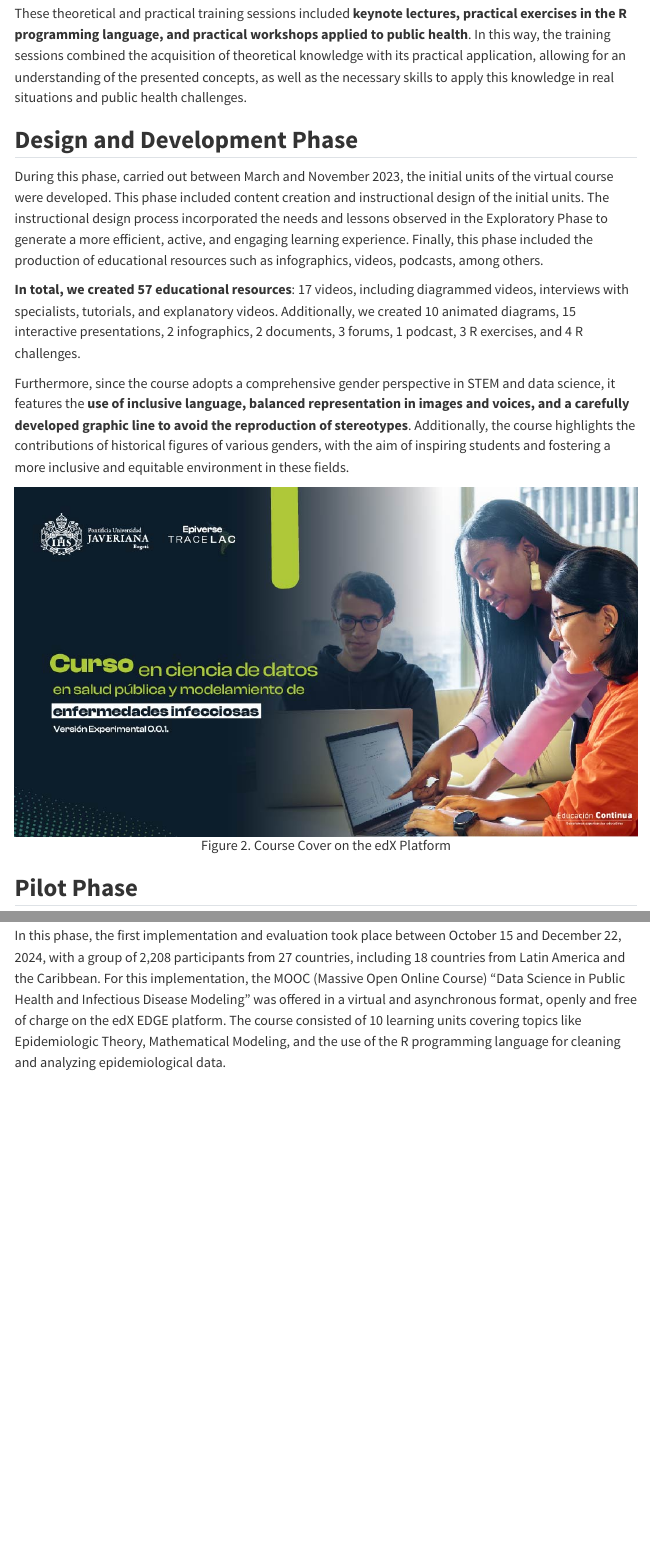
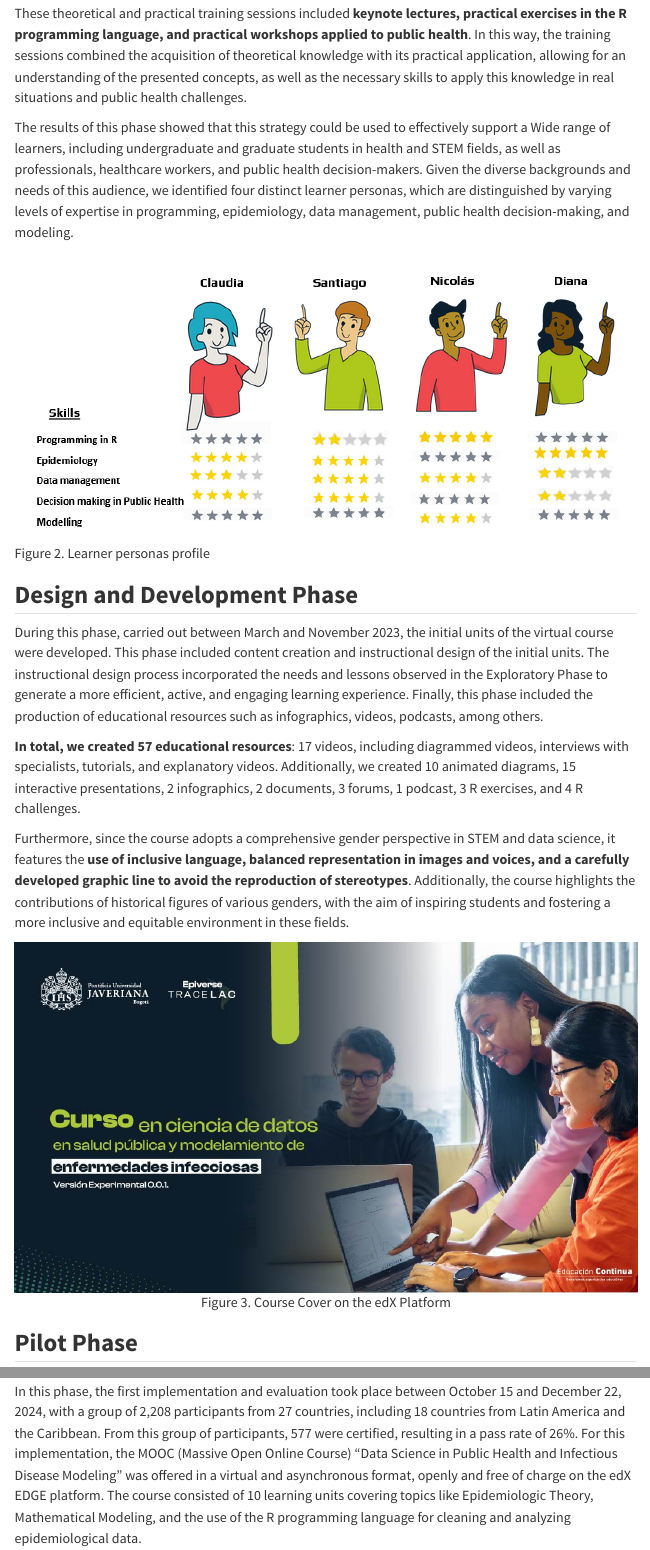
Before and after one commit to epiverse-trace/epi-training-kit, a Quarto document (index-EN.qmd): the page in a window 1100 px wide, from 3310 px down, and a second part further down, joined at a grey line. Rendered offline with R 4.5, knitr and Pandoc in place of Quarto, with nearby package versions; menus at the side of the page are left out.

Commit message:
Update index-EN.qmd

```diff
--- a/index-EN.qmd
+++ b/index-EN.qmd
@@ -70,6 +70,11 @@ This exploratory phase allowed for testing content and activities, as well as id
 
 These theoretical and practical training sessions included **keynote lectures, practical exercises in the R programming language, and practical workshops applied to public health**. In this way, the training sessions combined the acquisition of theoretical knowledge with its practical application, allowing for an understanding of the presented concepts, as well as the necessary skills to apply this knowledge in real situations and public health challenges.
 
+The results of this phase showed that this strategy could be used to effectively support a Wide range of learners, including undergraduate and graduate students in health and STEM fields, as well as professionals, healthcare workers, and public health decision-makers. Given the diverse backgrounds and needs of this audience, we identified four distinct learner personas, which are distinguished by varying levels of expertise in programming, epidemiology, data management, public health decision-making, and modeling.
+
+![Figure 2. Learner personas profile](./img/learner-personas.jpg){width="800"}
+
+
 ## **Design and Development Phase**
 
 During this phase, carried out between March and November 2023, the initial units of the virtual course were developed. This phase included content creation and instructional design of the initial units. The instructional design process incorporated the needs and lessons observed in the Exploratory Phase to generate a more efficient, active, and engaging learning experience. Finally, this phase included the production of educational resources such as infographics, videos, podcasts, among others.
@@ -80,7 +85,7 @@ Furthermore, since the course adopts a comprehensive gender perspective in STEM
 
 <center>
 
-![Figure 2. Course Cover on the edX Platform](./img/portada.jpg){width="800"}
+![Figure 3. Course Cover on the edX Platform](./img/portada.jpg){width="800"}
 
 </center>
 
@@ -102,7 +107,7 @@ During this phase, the pilot of the initial units of the **'Course in Data Scien
 
 ## **Implementation and Evaluation Phase**
 
-In this phase, the first implementation and evaluation took place between October 15 and December 22, 2024, with a group of 2,208 participants from 27 countries, including 18 countries from Latin America and the Caribbean. For this implementation, the MOOC (Massive Open Online Course) “Data Science in Public Health and Infectious Disease Modeling” was offered in a virtual and asynchronous format, openly and free of charge on the edX EDGE platform. The course consisted of 10 learning units covering topics like Epidemiologic Theory, Mathematical Modeling, and the use of the R programming language for cleaning and analyzing epidemiological data.
+In this phase, the first implementation and evaluation took place between October 15 and December 22, 2024, with a group of 2,208 participants from 27 countries, including 18 countries from Latin America and the Caribbean. From this group of participants, 577 were certified, resulting in a pass rate of 26%. For this implementation, the MOOC (Massive Open Online Course) “Data Science in Public Health and Infectious Disease Modeling” was offered in a virtual and asynchronous format, openly and free of charge on the edX EDGE platform. The course consisted of 10 learning units covering topics like Epidemiologic Theory, Mathematical Modeling, and the use of the R programming language for cleaning and analyzing epidemiological data.
 
 This course was free, in Spanish, with a gender perspective, and had an approximate duration of 40 hours. It was aimed at professionals and students in the health sector and STEM fields, as well as individuals involved in public health decision-making in Latin America and the Caribbean. The execution was carried out using the edX EDGE open-source software-based MOOC platform.
 
```
